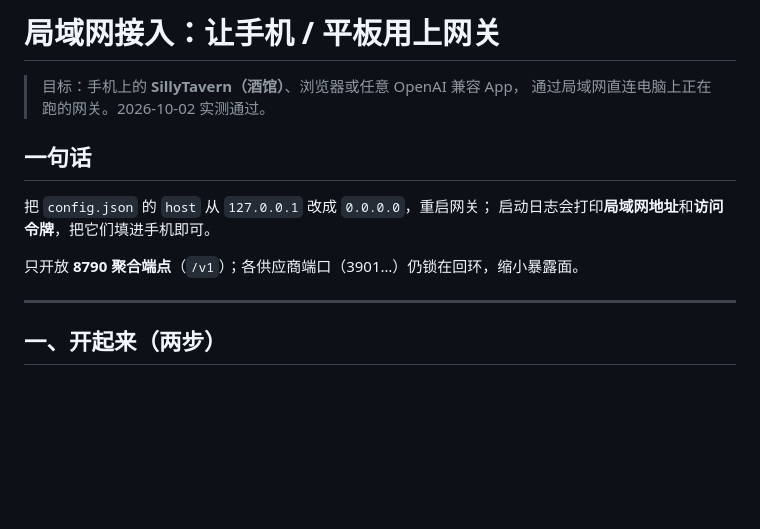
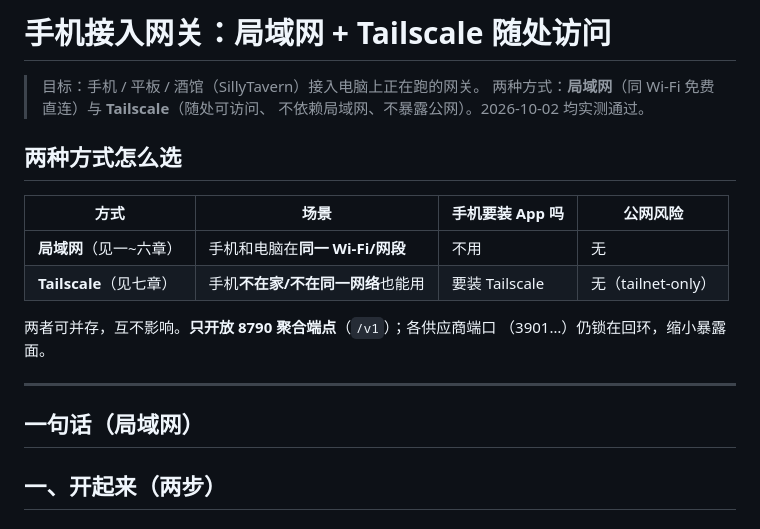
Before and after one commit to cdxDNRF/custom-llm-gateway, a Markdown page: docs/lan-access.md, the part around one of its changes. GitHub-like rendering; blank space fills up the shorter version.

```diff
--- a/docs/lan-access.md
+++ b/docs/lan-access.md
@@ -1,16 +1,22 @@
-# 局域网接入：让手机 / 平板用上网关
+# 手机接入网关：局域网 + Tailscale 随处访问
 
-> 目标：手机上的 **SillyTavern（酒馆）**、浏览器或任意 OpenAI 兼容 App，
-> 通过局域网直连电脑上正在跑的网关。2026-10-02 实测通过。
+> 目标：手机 / 平板 / 酒馆（SillyTavern）接入电脑上正在跑的网关。
+> 两种方式：**局域网**（同 Wi-Fi 免费直连）与 **Tailscale**（随处可访问、
+> 不依赖局域网、不暴露公网）。2026-10-02 均实测通过。
 
-## 一句话
+## 两种方式怎么选
 
-把 `config.json` 的 `host` 从 `127.0.0.1` 改成 `0.0.0.0`，重启网关；
-启动日志会打印**局域网地址**和**访问令牌**，把它们填进手机即可。
+| 方式 | 场景 | 手机要装 App 吗 | 公网风险 |
+|---|---|---|---|
+| **局域网**（见一~六章） | 手机和电脑在**同一 Wi-Fi/网段** | 不用 | 无 |
+| **Tailscale**（见七章） | 手机**不在家/不在同一网络**也能用 | 要装 Tailscale | 无（tailnet-only） |
 
-只开放 **8790 聚合端点**（`/v1`）；各供应商端口（3901…）仍锁在回环，缩小暴露面。
+两者可并存，互不影响。**只开放 8790 聚合端点**（`/v1`）；各供应商端口
+（3901…）仍锁在回环，缩小暴露面。
 
 ---
+
+## 一句话（局域网）
 
 ## 一、开起来（两步）
 
```
Also changed, not shown: other parts of docs/lan-access.md (+73 -2 lines).
